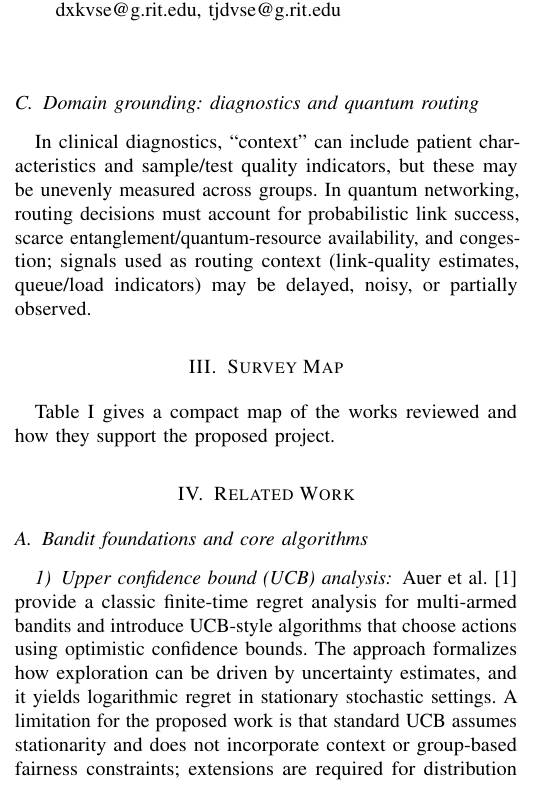
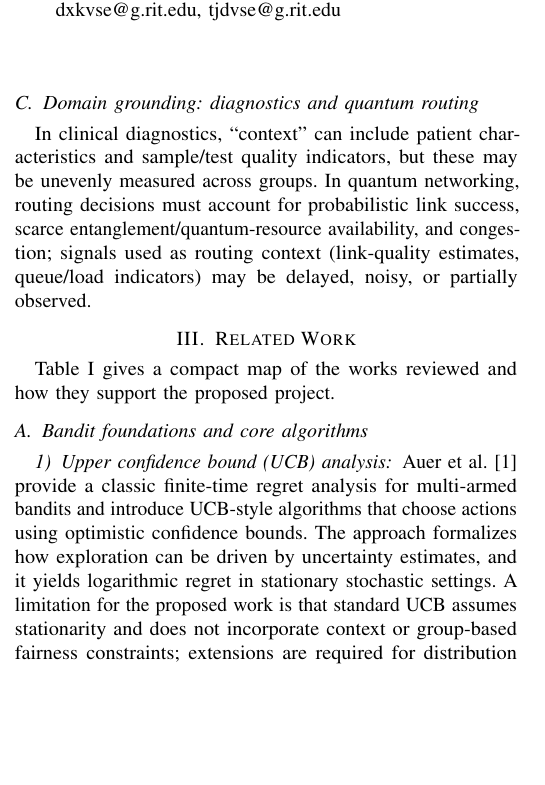
Before and after one commit to pzg8794/DSCI601-Project_Proposal, a LaTeX paper (main.tex): part of one column of page 1 of 4 before the commit and part of one column of page 1 of 3 after it, cut so that both start at the same text, the shorter picture padded with empty space. Compiled offline with pdfLaTeX.

Commit message:
Merge Survey Map into Related Work
- Remove standalone section for overview table

```diff
--- a/main.tex
+++ b/main.tex
@@ -49,7 +49,7 @@ In clinical diagnostics, ``context'' can include patient characteristics and sam
 In quantum networking, routing decisions must account for probabilistic link success, scarce entanglement/quantum-resource availability, and congestion;
 signals used as routing context (link-quality estimates, queue/load indicators) may be delayed, noisy, or partially observed.
 
-\section{Survey Map}
+\section{Related Work}
 Table~\ref{tab:overview} gives a compact map of the works reviewed and how they support the proposed project.
 
 \begin{table*}[t]
@@ -69,8 +69,6 @@ Quantum networking & Quantum internet vision \cite{wehner2018quantum}; entanglem
 \end{tabular}
 \label{tab:overview}
 \end{table*}
-
-\section{Related Work}
 
 \subsection{Bandit foundations and core algorithms}
 \subsubsection{Upper confidence bound (UCB) analysis}
```
Also changed, not shown: main.pdf.
